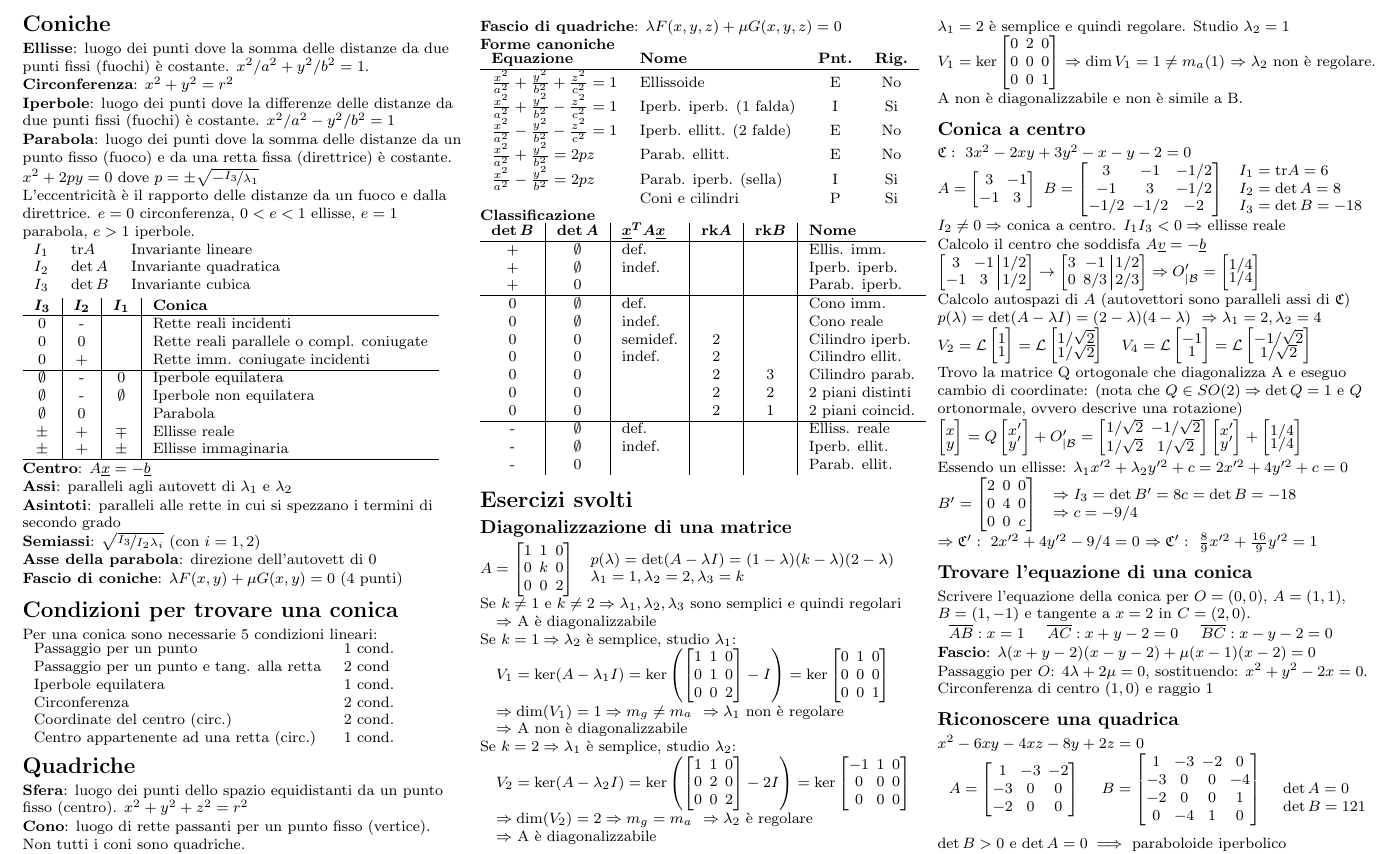
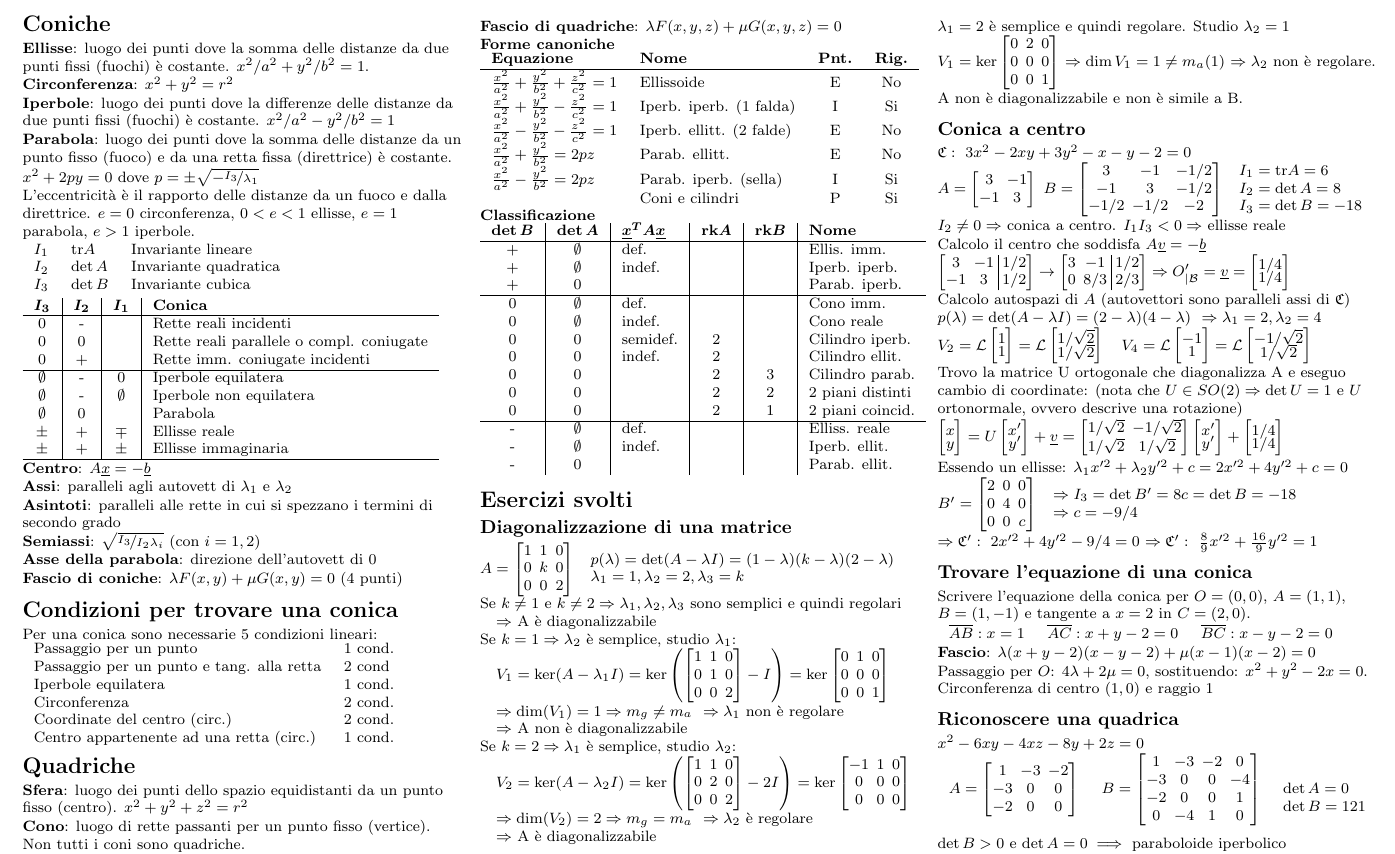
Before and after one commit to polimi-cheatsheet/GAL-cheatsheet, a LaTeX document (geometria2.tex, which reads esercizi/2.conica-centro.tex): part of page 2 of 2, cut so that both start at the same text. Compiled offline with pdfLaTeX.

Commit message:
Piccolo cambiamento all'esercizio della conica a centro

```diff
--- a/esercizi/2.conica-centro.tex
+++ b/esercizi/2.conica-centro.tex
@@ -44,7 +44,7 @@ $
 	\end{array}
 \right]
 \Rightarrow
-O'_{|\Base} =
+O'_{|\Base} = \vec{v} =
 \begin{bmatrix}
 	1/4 \\[-0.3em]
 	1/4 \\
@@ -77,19 +77,19 @@ V_4 = \Lin
 \end{bmatrix}
 $
 
-Trovo la matrice Q ortogonale che diagonalizza A e eseguo cambio di coordinate:
-(nota che $Q \in SO(2) \Rightarrow \det Q = 1$ e $Q$ ortonormale, ovvero descrive una rotazione)
+Trovo la matrice U ortogonale che diagonalizza A e eseguo cambio di coordinate:
+(nota che $U \in SO(2) \Rightarrow \det U = 1$ e $U$ ortonormale, ovvero descrive una rotazione)
 $
 \begin{bmatrix}
 	x \\[-0.3em]
 	y \\
 \end{bmatrix}
-= Q
+= U
 \begin{bmatrix}
 	x' \\[-0.3em]
 	y' \\
 \end{bmatrix}
-+ O'_{|\Base} =
++ \vec{v}=
 \left[
 	\arraycolsep=2.0pt\def\arraystretch{1.0}
 	\begin{array}{@{}cc@{}}
```
